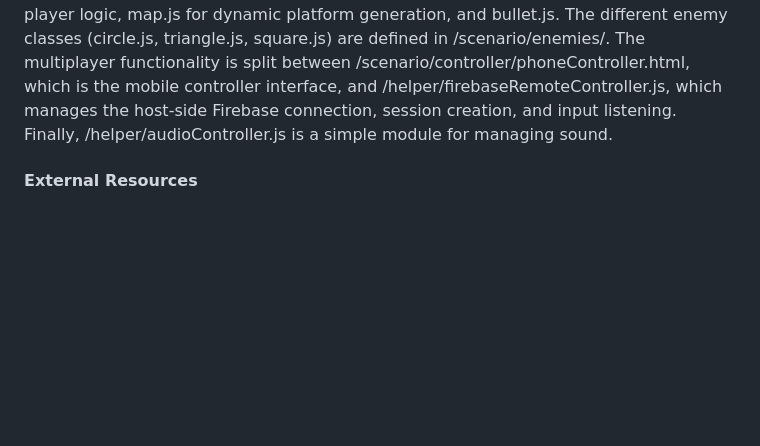
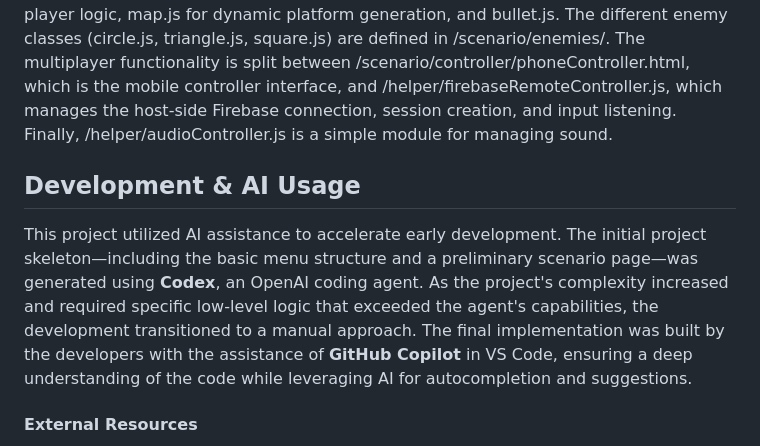
Before and after one commit to GiuseppeSpathis/arcade-action-game, a Markdown page: README.md, the part around the change. GitHub-like rendering; blank space fills up the shorter version.

```diff
--- a/README.md
+++ b/README.md
@@ -53,5 +53,8 @@ Once all players are connected, the game will start automatically. Use the on-sc
 #### Code Overview
 The project is structured with a clear separation of concerns. The /menu/ directory handles the main menu and player-count selection. The core of the game resides in /scenario/, where scenario.js acts as the main game engine, controlling the render loop, managing game state, and initializing all objects from the constants.json file. The /scenario/helper/ directory contains the core gameplay classes, including player.js for player logic, map.js for dynamic platform generation, and bullet.js. The different enemy classes (circle.js, triangle.js, square.js) are defined in /scenario/enemies/. The multiplayer functionality is split between /scenario/controller/phoneController.html, which is the mobile controller interface, and /helper/firebaseRemoteController.js, which manages the host-side Firebase connection, session creation, and input listening. Finally, /helper/audioController.js is a simple module for managing sound.
 
+## Development & AI Usage
+This project utilized AI assistance to accelerate early development. The initial project skeleton—including the basic menu structure and a preliminary scenario page—was generated using **Codex**, an OpenAI coding agent. As the project's complexity increased and required specific low-level logic that exceeded the agent's capabilities, the development transitioned to a manual approach. The final implementation was built by the developers with the assistance of **GitHub Copilot** in VS Code, ensuring a deep understanding of the code while leveraging AI for autocompletion and suggestions.
+
 #### External Resources
 The project used Google Firebase for its Realtime Database to sync controller inputs for the multiplayer mode. Some of background music and sound effects (hit, game over) were sourced from Pixabay Music (https://pixabay.com/fr/music/search/arcade%20game/).
```
